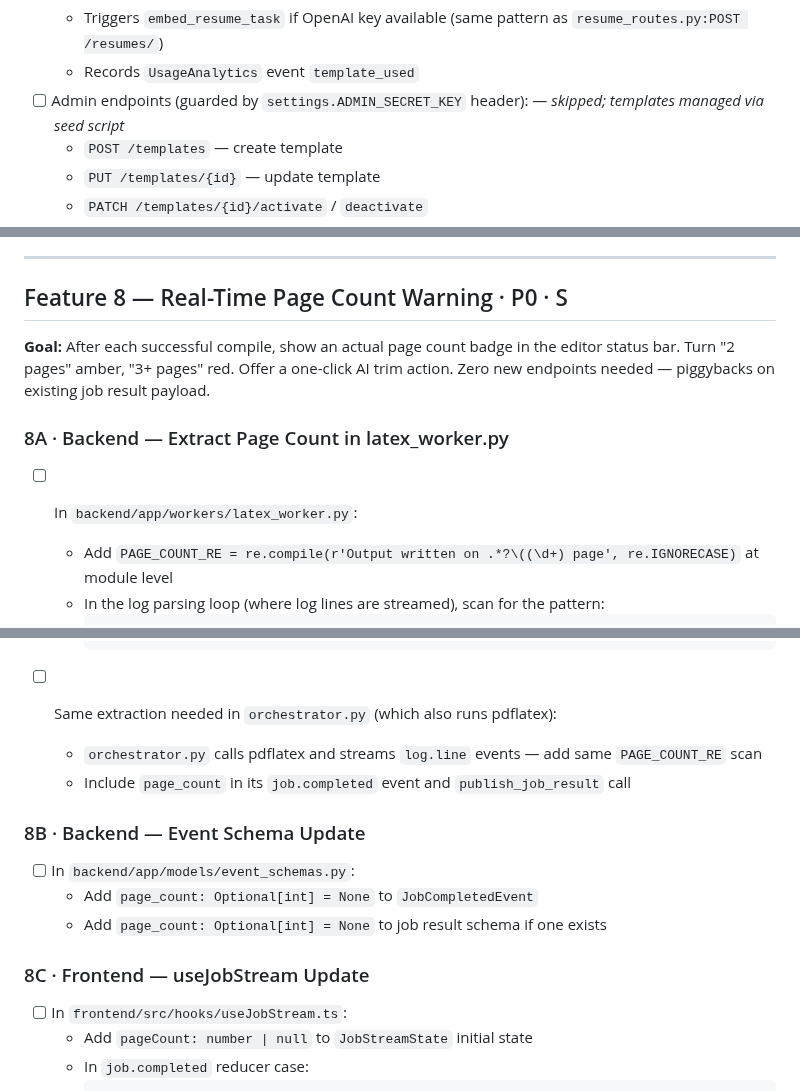
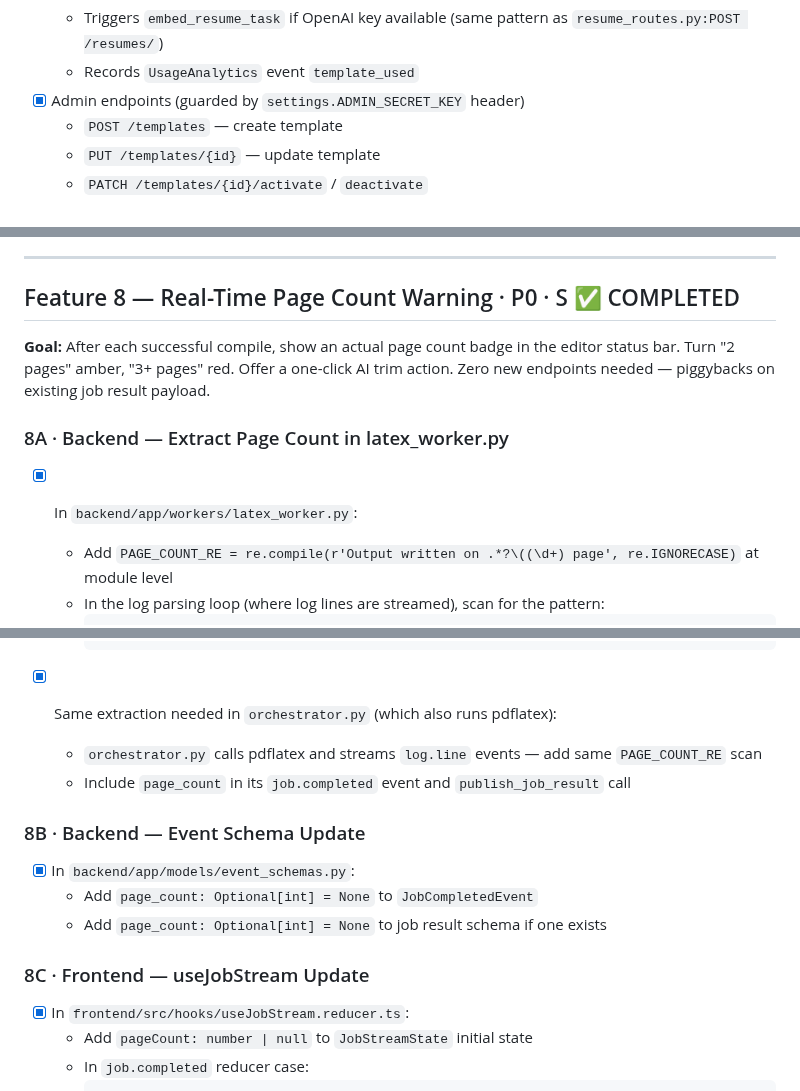
Before and after one commit to sanskarpan/Latexy, a Markdown page: features-checklist/P0_checklist.md, 3 parts joined by grey strips. GitHub-like rendering.

Commit message:
docs(checklist): reconcile p0 feature checklist with verified code
Refs #393

````diff
--- a/features-checklist/P0_checklist.md
+++ b/features-checklist/P0_checklist.md
@@ -62,7 +62,7 @@ a real `resume_templates` DB table with category filtering, thumbnail previews,
   - Sets `title = body.title or template.name`
   - Triggers `embed_resume_task` if OpenAI key available (same pattern as `resume_routes.py:POST /resumes/`)
   - Records `UsageAnalytics` event `template_used`
-- [ ] Admin endpoints (guarded by `settings.ADMIN_SECRET_KEY` header): — _skipped; templates managed via seed script_
+- [x] Admin endpoints (guarded by `settings.ADMIN_SECRET_KEY` header)
   - `POST /templates` — create template
   - `PUT /templates/{id}` — update template
   - `PATCH /templates/{id}/activate` / `deactivate`
@@ -951,14 +951,14 @@ patches the editor in one click.
 
 ---
 
-## Feature 8 — Real-Time Page Count Warning · P0 · S
+## Feature 8 — Real-Time Page Count Warning · P0 · S ✅ COMPLETED
 
 **Goal:** After each successful compile, show an actual page count badge in the editor status bar.
 Turn "2 pages" amber, "3+ pages" red. Offer a one-click AI trim action.
 Zero new endpoints needed — piggybacks on existing job result payload.
 
 ### 8A · Backend — Extract Page Count in latex_worker.py
-- [ ] In `backend/app/workers/latex_worker.py`:
+- [x] In `backend/app/workers/latex_worker.py`:
   - Add `PAGE_COUNT_RE = re.compile(r'Output written on .*?\((\d+) page', re.IGNORECASE)` at module level
   - In the log parsing loop (where log lines are streamed), scan for the pattern:
     ```python
@@ -987,17 +987,17 @@ Zero new endpoints needed — piggybacks on existing job result payload.
     })
     ```
 
-- [ ] Same extraction needed in `orchestrator.py` (which also runs pdflatex):
+- [x] Same extraction needed in `orchestrator.py` (which also runs pdflatex):
   - `orchestrator.py` calls pdflatex and streams `log.line` events — add same `PAGE_COUNT_RE` scan
   - Include `page_count` in its `job.completed` event and `publish_job_result` call
 
 ### 8B · Backend — Event Schema Update
-- [ ] In `backend/app/models/event_schemas.py`:
+- [x] In `backend/app/models/event_schemas.py`:
   - Add `page_count: Optional[int] = None` to `JobCompletedEvent`
   - Add `page_count: Optional[int] = None` to job result schema if one exists
 
 ### 8C · Frontend — useJobStream Update
-- [ ] In `frontend/src/hooks/useJobStream.ts`:
+- [x] In `frontend/src/hooks/useJobStream.reducer.ts`:
   - Add `pageCount: number | null` to `JobStreamState` initial state
   - In `job.completed` reducer case:
     ```typescript
````
Also changed, not shown: other parts of features-checklist/P0_checklist.md (+5 -5 lines).
